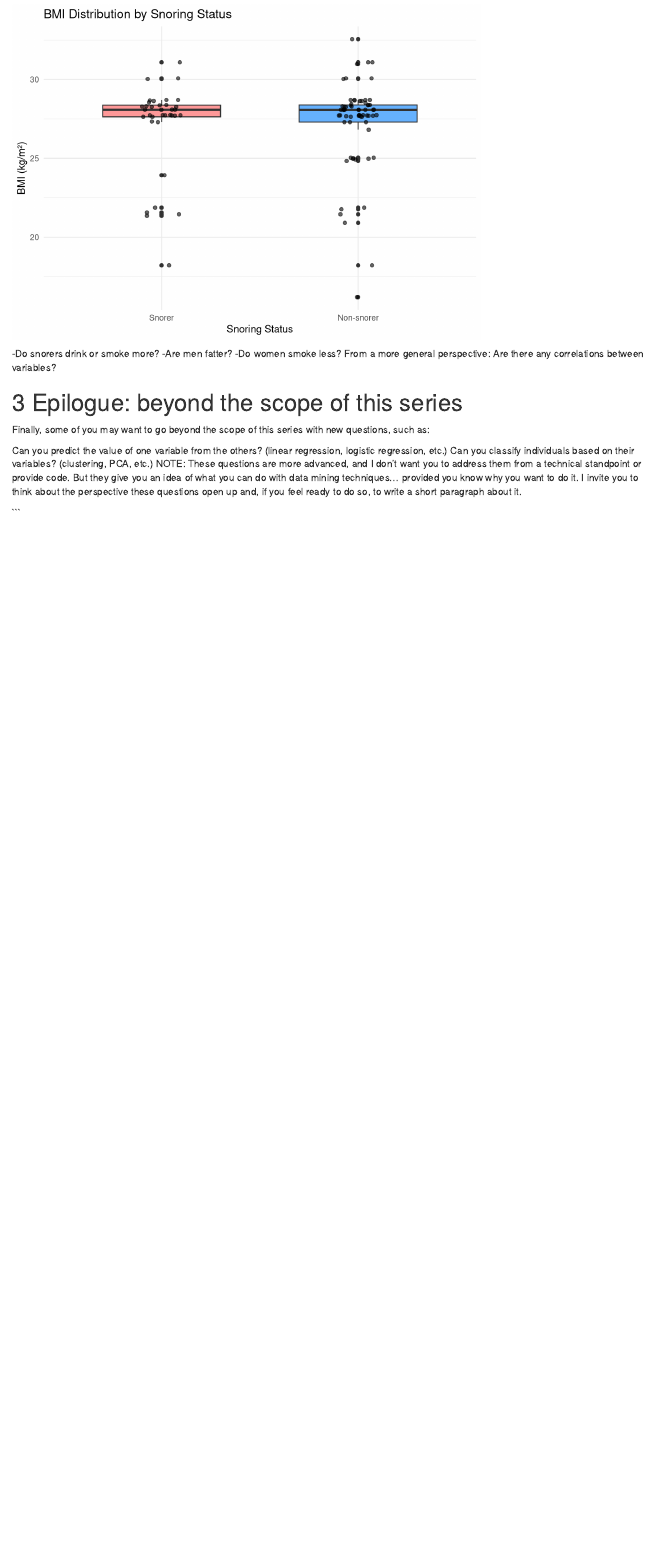
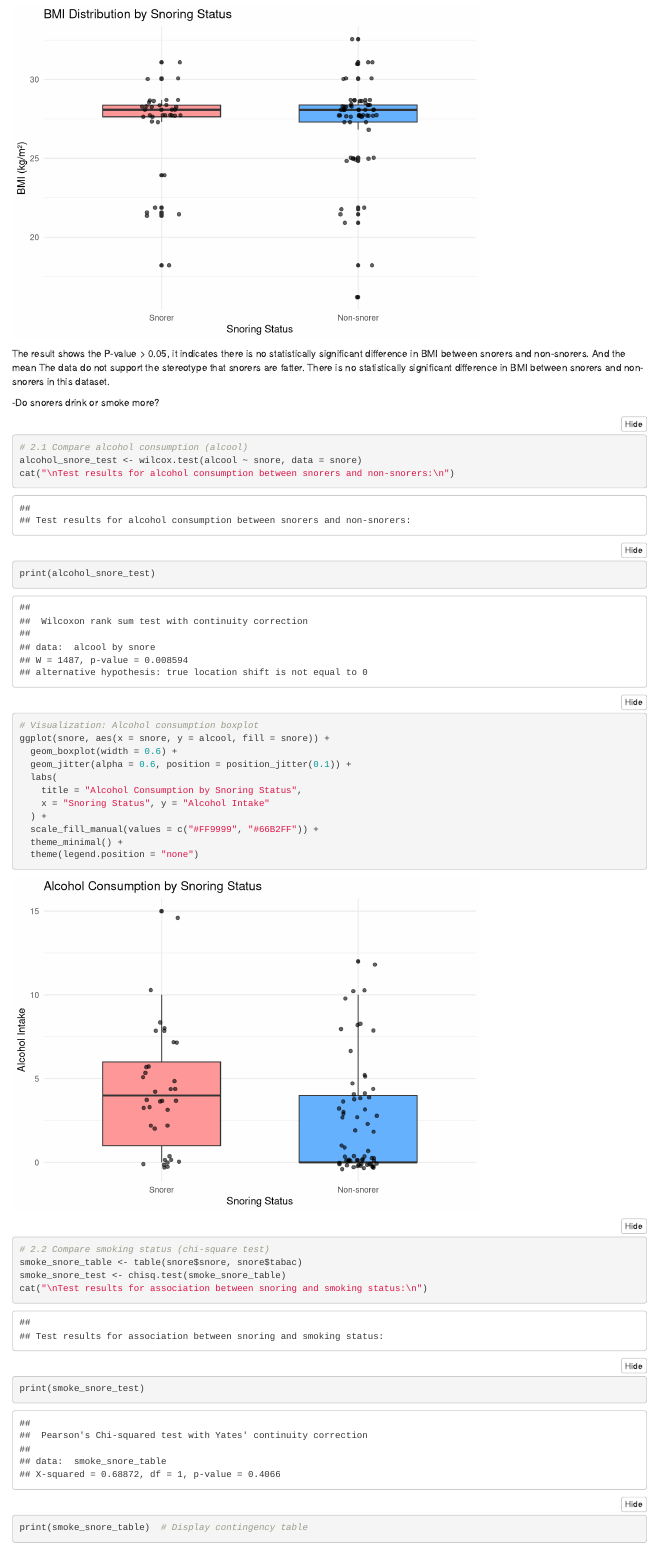
Before and after one commit to JINWEIZHANGG/IEAP-Series02-RStudio, an R Markdown document (IEAP-Series02-RStudio.Rmd): the page in a window 1100 px wide, from 11980 px down. Rendered offline with R 4.5, knitr and Pandoc, with nearby package versions; folded parts are opened; code that draws random numbers runs with fixed seeds of ours.

Commit message:
Update IEAP-Series02-RStudio.Rmd
problem "Do snorers drink or smoke more?"

````diff
--- a/IEAP-Series02-RStudio.Rmd
+++ b/IEAP-Series02-RStudio.Rmd
@@ -269,5 +269,32 @@ ggplot(snore, aes(x = snore, y = bmi, fill = snore)) +
   theme_minimal() +
   theme(legend.position = "none")
 ```
+The result shows the P-value > 0.05, it indicates there is no statistically significant difference in BMI between snorers and non-snorers. And the mean
+The data do not support the stereotype that snorers are fatter. There is no statistically significant difference in BMI between snorers and non-snorers in this dataset.
+
 
 -Do snorers drink or smoke more?
+```{r}
+# 2.1 Compare alcohol consumption (alcool)
+alcohol_snore_test <- wilcox.test(alcool ~ snore, data = snore)
+cat("\nTest results for alcohol consumption between snorers and non-snorers:\n")
+print(alcohol_snore_test)
+
+# Visualization: Alcohol consumption boxplot
+ggplot(snore, aes(x = snore, y = alcool, fill = snore)) +
+  geom_boxplot(width = 0.6) +
+  geom_jitter(alpha = 0.6, position = position_jitter(0.1)) +
+  labs(
+    title = "Alcohol Consumption by Snoring Status",
+    x = "Snoring Status", y = "Alcohol Intake"
+  ) +
+  scale_fill_manual(values = c("#FF9999", "#66B2FF")) +
+  theme_minimal() +
+  theme(legend.position = "none")
+
+# 2.2 Compare smoking status (chi-square test)
+smoke_snore_table <- table(snore$snore, snore$tabac)
+smoke_snore_test <- chisq.test(smoke_snore_table)
+cat("\nTest results for association between snoring and smoking status:\n")
+print(smoke_snore_test)
+print(smoke_snore_table)  # Display contingency table
````
Also changed, not shown: IEAP-Series02-RStudio.Rmd (20 more changed lines).
